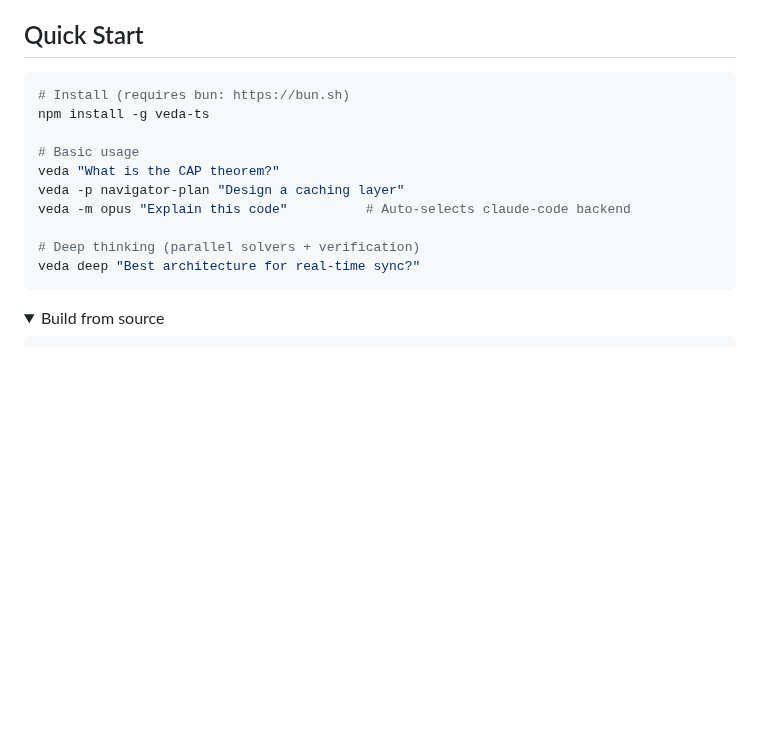
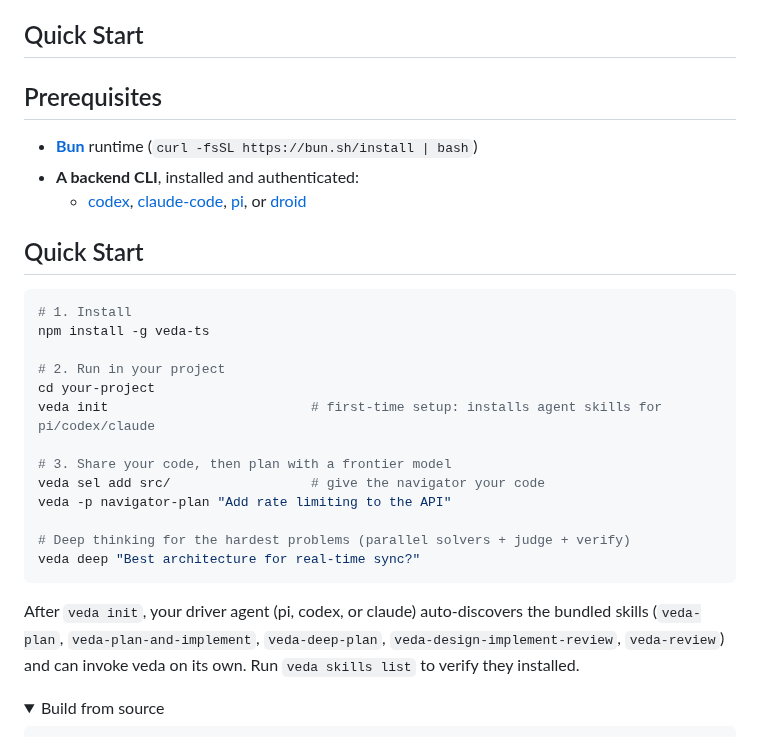
Before and after one commit to kennyfrc/veda, a Markdown page: README.md, the part around the change. Rendered like a GitHub page; folded sections open; blank space fills up the shorter version.

Commit message:
docs: rewrite quick start to match the leaders' pattern
Mirror the install→cd→run shape used by Claude Code, Aider, and Codex:
- Add a Prerequisites section (bun + a backend CLI) so the install
  command doesn't silently fail at runtime
- Replace the trivia-question example with a real coding task inside
  a real project (cd your-project)
- Show veda init (materializes the agent skills) and veda sel add
  (veda's actual differentiator) in the first three commands
- Note that pi/codex/claude auto-discover the skills after init

````diff
--- a/README.md
+++ b/README.md
@@ -26,18 +26,31 @@ Veda's deep mode runs parallel solvers, each using a different strategy. A judge
 
 ## Quick Start
 
+## Prerequisites
+
+- **[Bun](https://bun.sh)** runtime (`curl -fsSL https://bun.sh/install | bash`)
+- **A backend CLI**, installed and authenticated:
+  - [codex](https://github.com/openai/codex), [claude-code](https://docs.anthropic.com/en/docs/claude-code/overview), [pi](https://github.com/jetdraft-pi), or [droid](https://github.com/droid-ai/droid)
+
+## Quick Start
+
 ```bash
-# Install (requires bun: https://bun.sh)
+# 1. Install
 npm install -g veda-ts
 
-# Basic usage
-veda "What is the CAP theorem?"
-veda -p navigator-plan "Design a caching layer"
-veda -m opus "Explain this code"          # Auto-selects claude-code backend
+# 2. Run in your project
+cd your-project
+veda init                          # first-time setup: installs agent skills for pi/codex/claude
 
-# Deep thinking (parallel solvers + verification)
+# 3. Share your code, then plan with a frontier model
+veda sel add src/                  # give the navigator your code
+veda -p navigator-plan "Add rate limiting to the API"
+
+# Deep thinking for the hardest problems (parallel solvers + judge + verify)
 veda deep "Best architecture for real-time sync?"
 ```
+
+After `veda init`, your driver agent (pi, codex, or claude) auto-discovers the bundled skills (`veda-plan`, `veda-plan-and-implement`, `veda-deep-plan`, `veda-design-implement-review`, `veda-review`) and can invoke veda on its own. Run `veda skills list` to verify they installed.
 
 <details>
 <summary>Build from source</summary>
````
